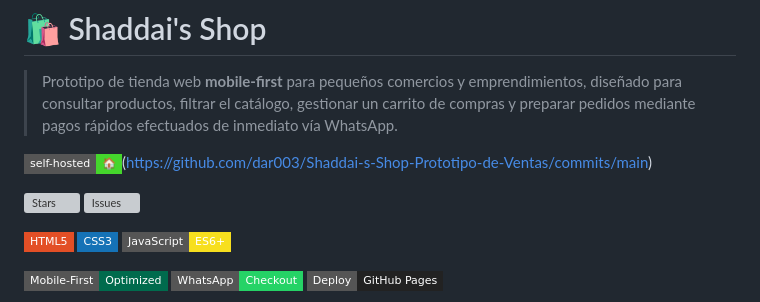
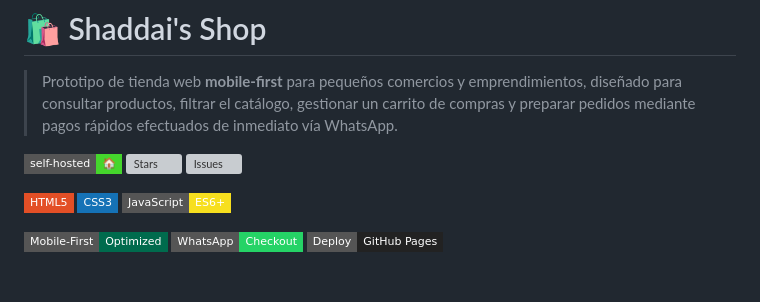
Before and after one commit to dar003/Shaddai-s-Shop-Prototipo-de-Ventas, a Markdown page: README.md, the part around the change. Rendered like a GitHub page; badges without logos; blank space fills up the shorter version; grey boxes are pictures that could not be loaded.

```diff
--- a/README.md
+++ b/README.md
@@ -4,8 +4,7 @@
 
 <p align="center">
 
-![Self Hosted](https://img.shields.io/badge/self--hosted-%F0%9F%8F%A0-45D62C?style=flat-square&labelColor=555)(https://github.com/dar003/Shaddai-s-Shop-Prototipo-de-Ventas/commits/main)
-
+![Self Hosted](https://img.shields.io/badge/self--hosted-%F0%9F%8F%A0-45D62C?style=flat-square&labelColor=555)
 [![Stars](https://img.shields.io/github/stars/dar003/Shaddai-s-Shop-Prototipo-de-Ventas?style=flat-square)](https://github.com/dar003/Shaddai-s-Shop-Prototipo-de-Ventas/stargazers)
 [![Issues](https://img.shields.io/github/issues/dar003/Shaddai-s-Shop-Prototipo-de-Ventas?style=flat-square)](https://github.com/dar003/Shaddai-s-Shop-Prototipo-de-Ventas/issues)
 
```
